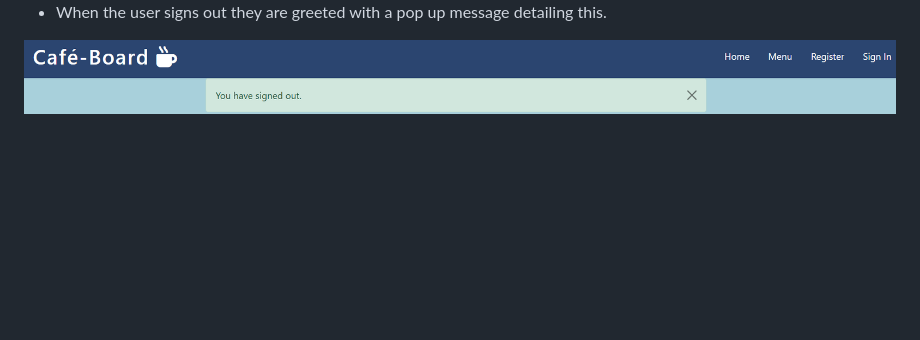
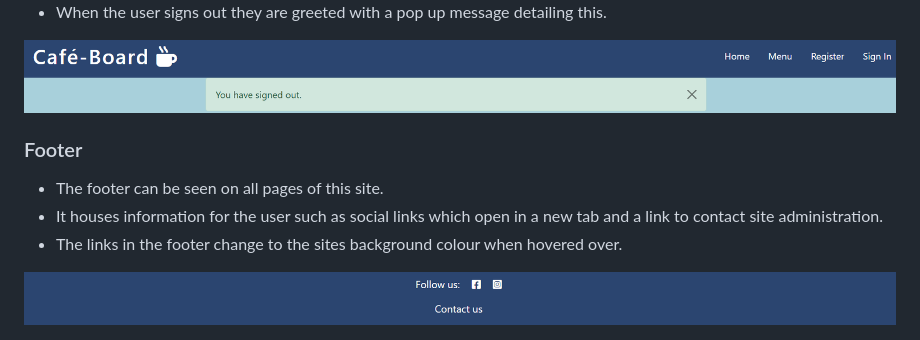
Before and after one commit to leoniemclaughlin7/cafe-board, a Markdown page: docs/README.md, the part around the change. Rendered like a GitHub page; pictures changed too: docs/readme_images/footer.png (added); blank space fills up the shorter version.

Commit message:
Add footer section to README.md

```diff
--- a/docs/README.md
+++ b/docs/README.md
@@ -235,3 +235,11 @@ Expanded menu.
 * When the user signs out they are greeted with a pop up message detailing this.
 
 <img src="../docs/readme_images/logout-message.png">
+
+### Footer
+
+* The footer can be seen on all pages of this site.
+* It houses information for the user such as social links which open in a new tab and a link to contact site administration.
+* The links in the footer change to the sites background colour when hovered over.
+
+<img src="../docs/readme_images/footer.png">
```
